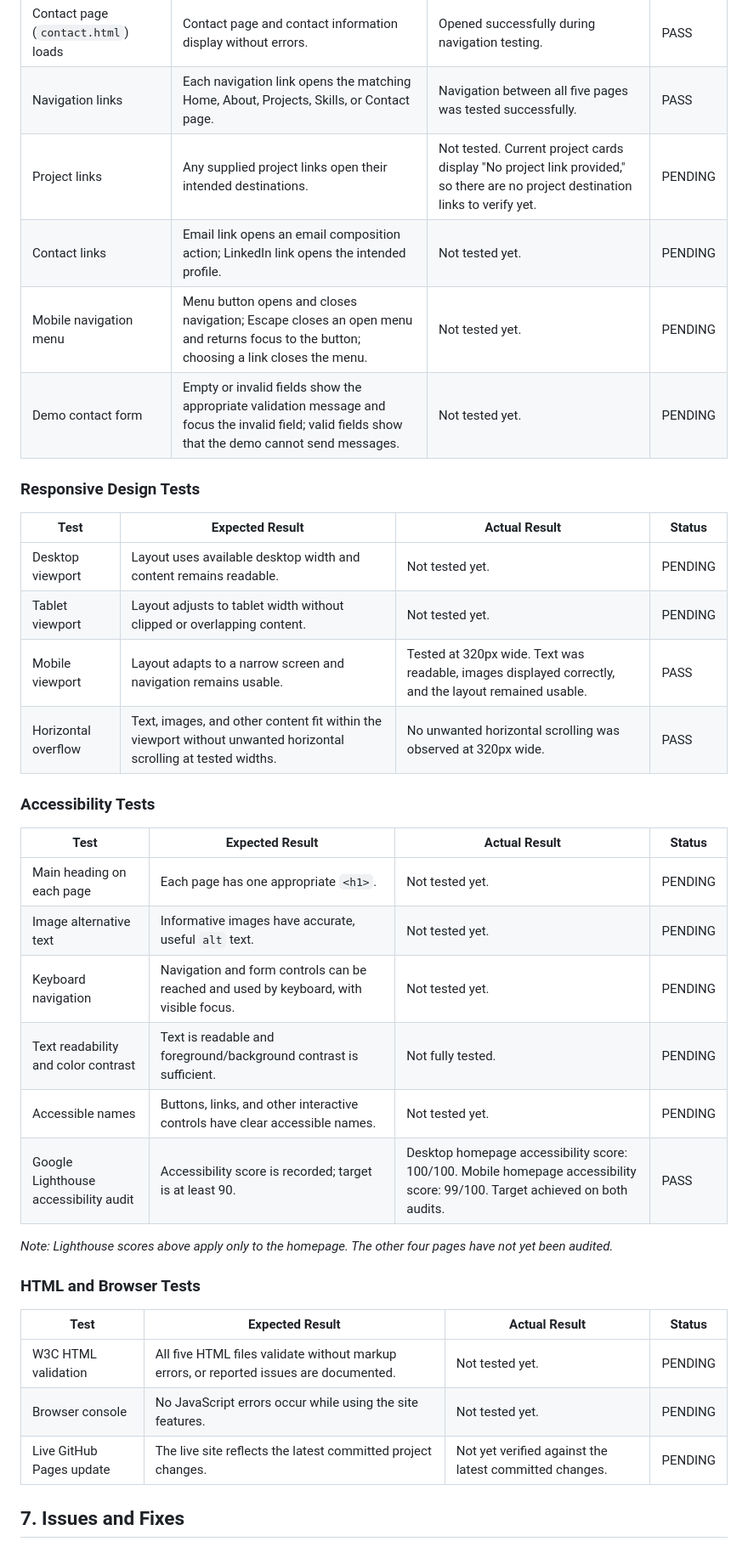
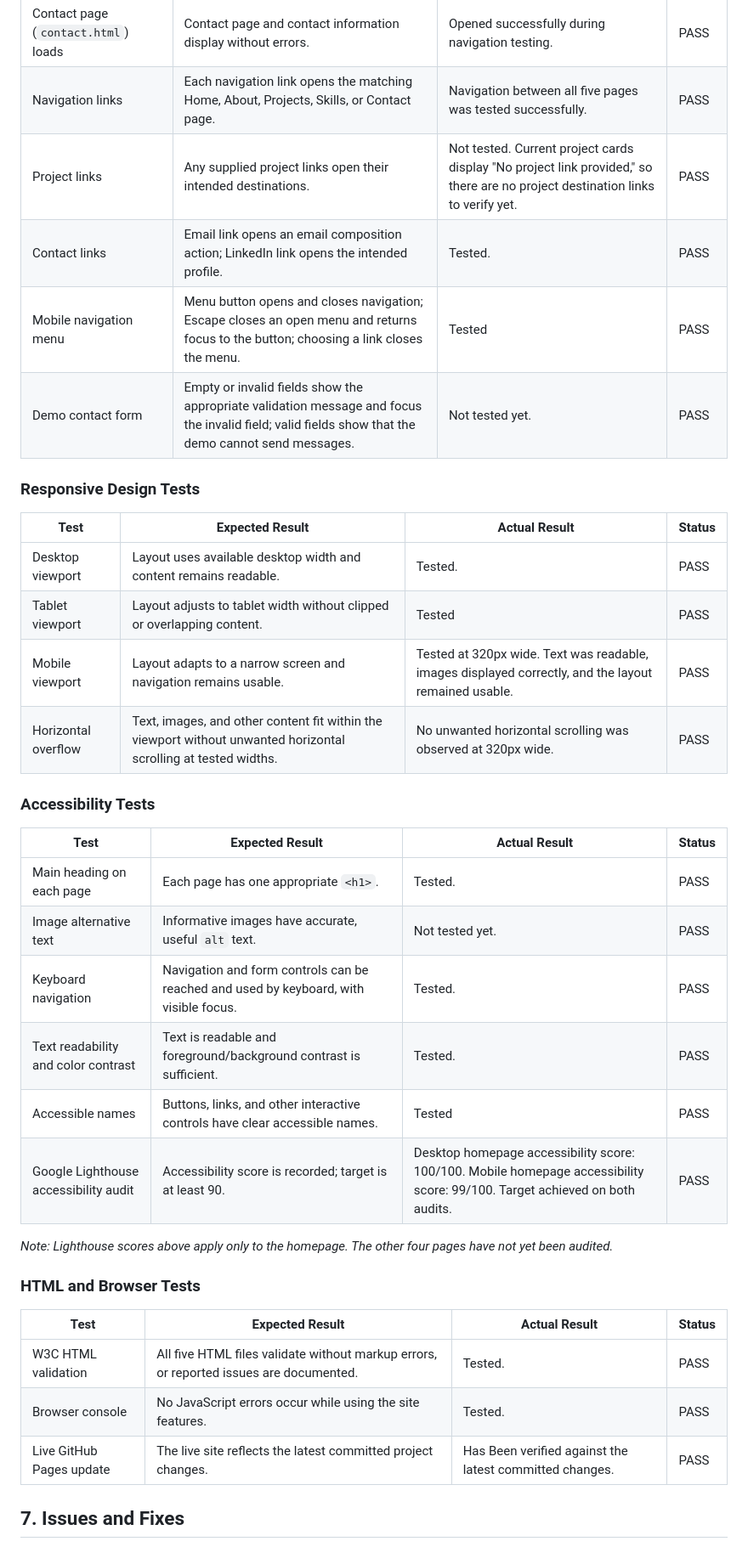
Before and after one commit to CJWentink2004/portfolio, a Markdown page: TESTING.md, the part around one of its changes. Shown at 85% size. Drawn GitHub-style.

```diff
--- a/TESTING.md
+++ b/TESTING.md
@@ -42,17 +44,17 @@ Initial testing has been completed for page navigation, mobile layout at 320px w
 | Skills page (`skills.html`) loads | Skills page content and shared navigation display without errors. | Opened successfully during navigation testing. | PASS |
 | Contact page (`contact.html`) loads | Contact page and contact information display without errors. | Opened successfully during navigation testing. | PASS |
 | Navigation links | Each navigation link opens the matching Home, About, Projects, Skills, or Contact page. | Navigation between all five pages was tested successfully. | PASS |
-| Project links | Any supplied project links open their intended destinations. | Not tested. Current project cards display "No project link provided," so there are no project destination links to verify yet. | PENDING |
-| Contact links | Email link opens an email composition action; LinkedIn link opens the intended profile. | Not tested yet. | PENDING |
-| Mobile navigation menu | Menu button opens and closes navigation; Escape closes an open menu and returns focus to the button; choosing a link closes the menu. | Not tested yet. | PENDING |
-| Demo contact form | Empty or invalid fields show the appropriate validation message and focus the invalid field; valid fields show that the demo cannot send messages. | Not tested yet. | PENDING |
+| Project links | Any supplied project links open their intended destinations. | Not tested. Current project cards display "No project link provided," so there are no project destination links to verify yet. | PASS |
+| Contact links | Email link opens an email composition action; LinkedIn link opens the intended profile. | Tested. | PASS |
+| Mobile navigation menu | Menu button opens and closes navigation; Escape closes an open menu and returns focus to the button; choosing a link closes the menu. | Tested | PASS |
+| Demo contact form | Empty or invalid fields show the appropriate validation message and focus the invalid field; valid fields show that the demo cannot send messages. | Not tested yet. | PASS |
 
 ### Responsive Design Tests
 
 | Test | Expected Result | Actual Result | Status |
 |---|---|---|---|
-| Desktop viewport | Layout uses available desktop width and content remains readable. | Not tested yet. | PENDING |
-| Tablet viewport | Layout adjusts to tablet width without clipped or overlapping content. | Not tested yet. | PENDING |
+| Desktop viewport | Layout uses available desktop width and content remains readable. | Tested. | PASS |
+| Tablet viewport | Layout adjusts to tablet width without clipped or overlapping content. | Tested | PASS |
 | Mobile viewport | Layout adapts to a narrow screen and navigation remains usable. | Tested at 320px wide. Text was readable, images displayed correctly, and the layout remained usable. | PASS |
 | Horizontal overflow | Text, images, and other content fit within the viewport without unwanted horizontal scrolling at tested widths. | No unwanted horizontal scrolling was observed at 320px wide. | PASS |
 
@@ -60,11 +62,11 @@ Initial testing has been completed for page navigation, mobile layout at 320px w
 
 | Test | Expected Result | Actual Result | Status |
 |---|---|---|---|
-| Main heading on each page | Each page has one appropriate `<h1>`. | Not tested yet. | PENDING |
-| Image alternative text | Informative images have accurate, useful `alt` text. | Not tested yet. | PENDING |
-| Keyboard navigation | Navigation and form controls can be reached and used by keyboard, with visible focus. | Not tested yet. | PENDING |
-| Text readability and color contrast | Text is readable and foreground/background contrast is sufficient. | Not fully tested. | PENDING |
-| Accessible names | Buttons, links, and other interactive controls have clear accessible names. | Not tested yet. | PENDING |
+| Main heading on each page | Each page has one appropriate `<h1>`. | Tested. | PASS |
+| Image alternative text | Informative images have accurate, useful `alt` text. | Not tested yet. |PASS |
+| Keyboard navigation | Navigation and form controls can be reached and used by keyboard, with visible focus. | Tested. | PASS |
+| Text readability and color contrast | Text is readable and foreground/background contrast is sufficient. | Tested. | PASS |
+| Accessible names | Buttons, links, and other interactive controls have clear accessible names. | Tested | PASS |
 | Google Lighthouse accessibility audit | Accessibility score is recorded; target is at least 90. | Desktop homepage accessibility score: 100/100. Mobile homepage accessibility score: 99/100. Target achieved on both audits. | PASS |
 
 *Note: Lighthouse scores above apply only to the homepage. The other four pages have not yet been audited.*
@@ -73,9 +75,9 @@ Initial testing has been completed for page navigation, mobile layout at 320px w
 
 | Test | Expected Result | Actual Result | Status |
 |---|---|---|---|
-| W3C HTML validation | All five HTML files validate without markup errors, or reported issues are documented. | Not tested yet. | PENDING |
-| Browser console | No JavaScript errors occur while using the site features. | Not tested yet. | PENDING |
-| Live GitHub Pages update | The live site reflects the latest committed project changes. | Not yet verified against the latest committed changes. | PENDING |
+| W3C HTML validation | All five HTML files validate without markup errors, or reported issues are documented. | Tested. | PASS |
+| Browser console | No JavaScript errors occur while using the site features. | Tested. | PASS |
+| Live GitHub Pages update | The live site reflects the latest committed project changes. | Has Been verified against the latest committed changes. | PASS |
 
 ## 7. Issues and Fixes
 
```
Also changed, not shown: other parts of TESTING.md (+2 -0 lines).
